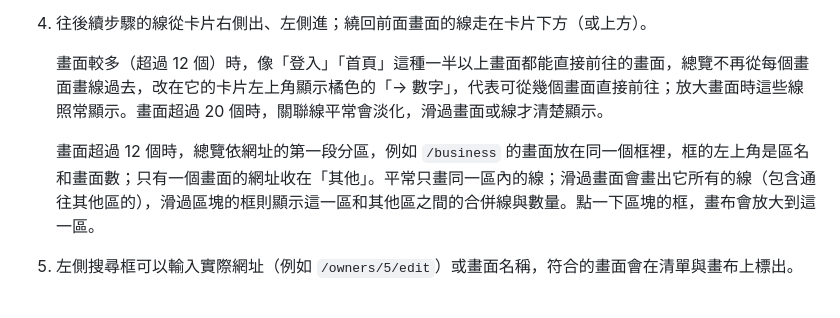
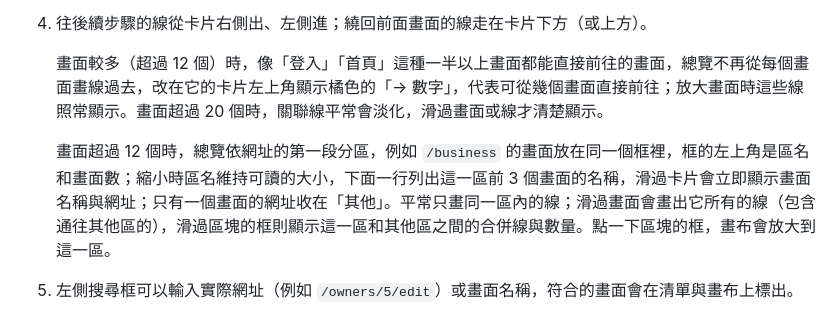
Before and after one commit to sprangdes/screentrace, a Markdown page: docs/USER_GUIDE.md, the part around the change. Rendered like a GitHub page.

```diff
--- a/docs/USER_GUIDE.md
+++ b/docs/USER_GUIDE.md
@@ -43,7 +43,7 @@
 
    畫面較多（超過 12 個）時，像「登入」「首頁」這種一半以上畫面都能直接前往的畫面，總覽不再從每個畫面畫線過去，改在它的卡片左上角顯示橘色的「→ 數字」，代表可從幾個畫面直接前往；放大畫面時這些線照常顯示。畫面超過 20 個時，關聯線平常會淡化，滑過畫面或線才清楚顯示。
 
-   畫面超過 12 個時，總覽依網址的第一段分區，例如 `/business` 的畫面放在同一個框裡，框的左上角是區名和畫面數；只有一個畫面的網址收在「其他」。平常只畫同一區內的線；滑過畫面會畫出它所有的線（包含通往其他區的），滑過區塊的框則顯示這一區和其他區之間的合併線與數量。點一下區塊的框，畫布會放大到這一區。
+   畫面超過 12 個時，總覽依網址的第一段分區，例如 `/business` 的畫面放在同一個框裡，框的左上角是區名和畫面數；縮小時區名維持可讀的大小，下面一行列出這一區前 3 個畫面的名稱，滑過卡片會立即顯示畫面名稱與網址；只有一個畫面的網址收在「其他」。平常只畫同一區內的線；滑過畫面會畫出它所有的線（包含通往其他區的），滑過區塊的框則顯示這一區和其他區之間的合併線與數量。點一下區塊的框，畫布會放大到這一區。
 5. 左側搜尋框可以輸入實際網址（例如 `/owners/5/edit`）或畫面名稱，符合的畫面會在清單與畫布上標出。
 
    畫面名稱取自畫面的標題；幾個畫面標題相同時，名稱後面加上網址區分，例如「預約中心（/reservation/today/manage）」。標題是動態內容或沒有標題時，改用程式中的元件名稱（英文）。只會轉到其他畫面、本身沒有內容的網址，會顯示為「轉址到「某畫面」」，通常可以考慮移除。
```
Also changed, not shown: docs/ARCHITECTURE.md (+4 -0 lines), docs/ROADMAP.md (+5 -0 lines), docs/adr/0124-r33-overview-labels.md (added, +26 -0 lines), docs/images/user-guide/api-page.png, 5 other files.
